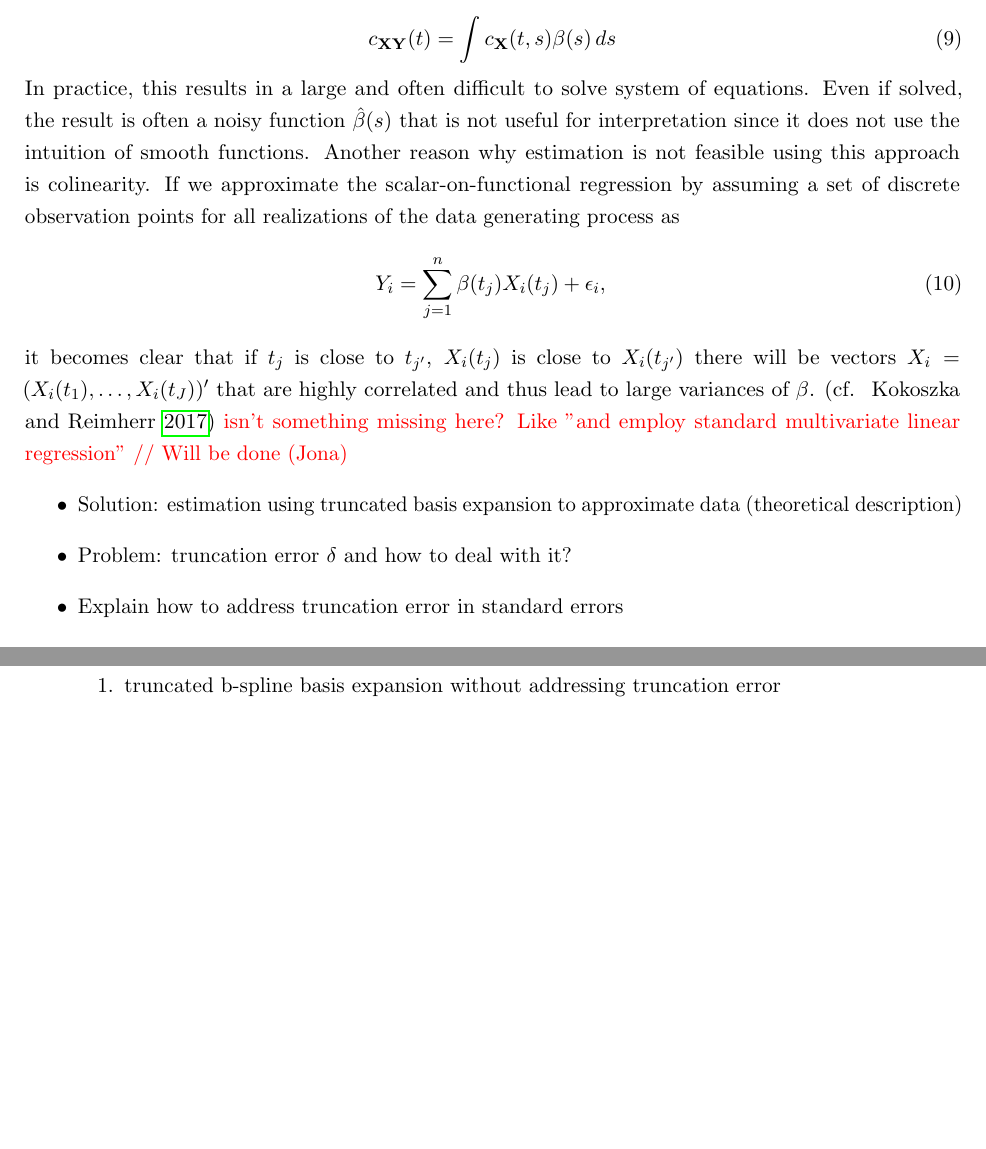
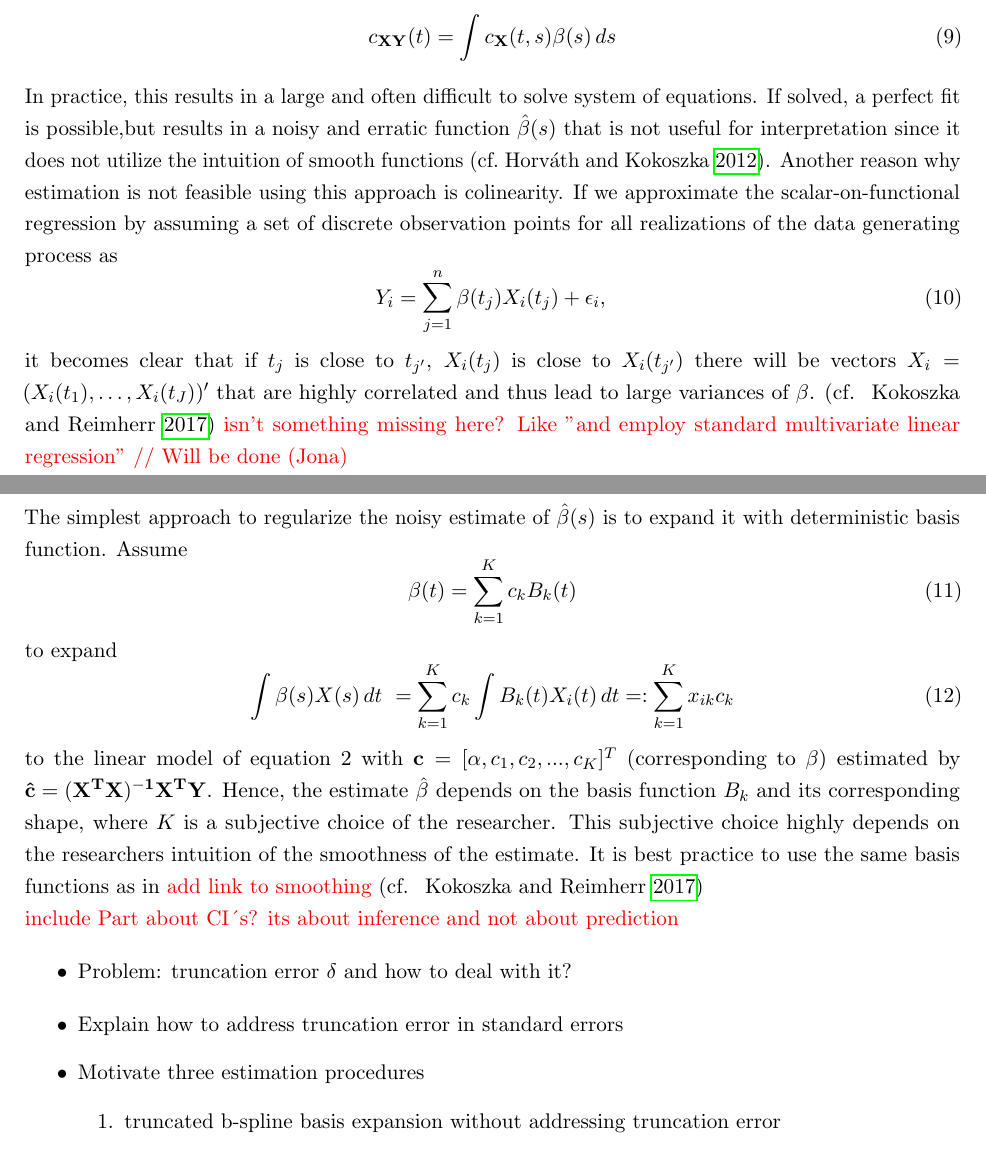
Before and after one commit to JakobJuergens/Basis_Choice_FLR, a LaTeX document (main.tex): two parts of pages 5 and 6 of 9, joined at a grey line, cut so that both start at the same text, the shorter picture padded with empty space. Compiled offline with pdfLaTeX.

Commit message:
Commiting changes
Commiting changes and adding seperation

```diff
--- a/main.tex
+++ b/main.tex
@@ -116,7 +119,7 @@ There are several important aspects of functional regression in this functional
     	c_{\mathbf{X}\mathbf{Y}}(t) = \int c_{\mathbf{X}}(t,s) \beta(s) \,ds
    \end{equation}
 
-   In practice, this results in a large and often difficult to solve system of equations. Even if solved, the result is often a noisy function $\hat{\beta}(s)$ that is not useful for interpretation since it does not use the intuition of smooth functions. Another reason why estimation is not feasible using this approach is colinearity.
+   In practice, this results in a large and often difficult to solve system of equations. If solved, a  perfect fit is possible,but results in a noisy and erratic function $\hat{\beta}(s)$ that is not useful for interpretation since it does not utilize the intuition of smooth functions (cf.~\cite{horvath_inference_2012}). Another reason why estimation is not feasible using this approach is colinearity.
    If we approximate the scalar-on-functional regression by assuming a set of discrete observation points for all realizations of the data generating process as
   	\begin{equation}
      Y_i = \sum_{j = 1}^{n} \beta(t_{j})X_i(t_{j}) + \epsilon_{i},
@@ -128,6 +131,22 @@ There are several important aspects of functional regression in this functional
 	\begin{itemize}
 		\item Solution: estimation using truncated basis expansion to approximate data (theoretical description)
 	\end{itemize}
+
+
+The simplest approach to regularize the noisy estimate of $\hat{\beta}(s)$	is to expand it with deterministic basis function. Assume
+	\begin{equation}
+     \beta(t) =  \sum_{k=1}^{K} c_{k}B_{k}(t)
+    \end{equation}
+    to expand
+    \begin{equation}
+    \int \beta(s)X(s) \,dt \ = \sum_{k=1}^{K} c_{k} \int B_{k}(t)X_{i}(t)\,dt =: \sum_{k=1}^{K} x_{ik} c_{k}
+    \end{equation}
+    to the linear model of equation 2 with $\mathbf{c} = [\alpha, c_1, c_2,...,c_K]^T$ (corresponding to $\mathbf{\beta}$) estimated by $\mathbf{\hat{c}} = \mathbf{(X^{T}X)^{-1}X^{T}Y}$. Hence, the estimate $\hat{\beta}$ depends on the basis function $B_{k}$ and its corresponding shape, where $K$ is a subjective choice of the researcher. This subjective choice highly depends on the researchers intuition of the smoothness of the estimate. It is best practice to use the same basis functions as in {\color{red} add link to smoothing} (cf. ~\cite{kokoszka_introduction_2017})
+
+    {\color{red} include Part about CI´s? its about inference and not about prediction}
+
+
+
 	\begin{itemize}
 		\item Problem: truncation error $\delta$ and how to deal with it?
 	\end{itemize}
```
Also changed, not shown: main.tex (3 more changed lines), 7 other files.
